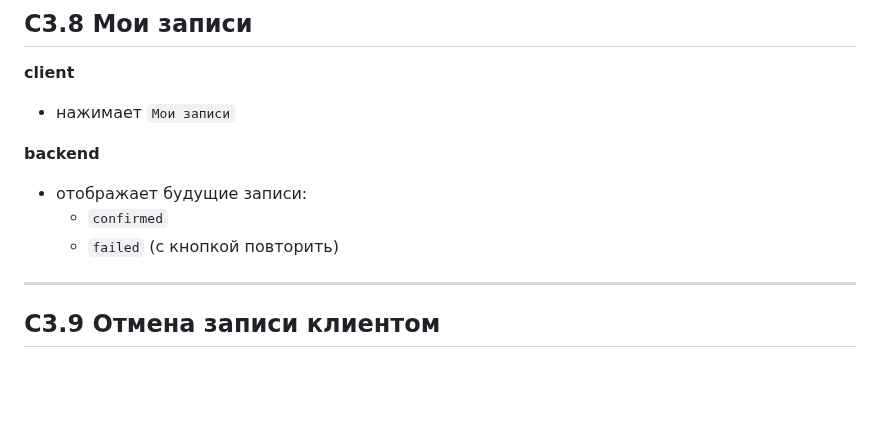
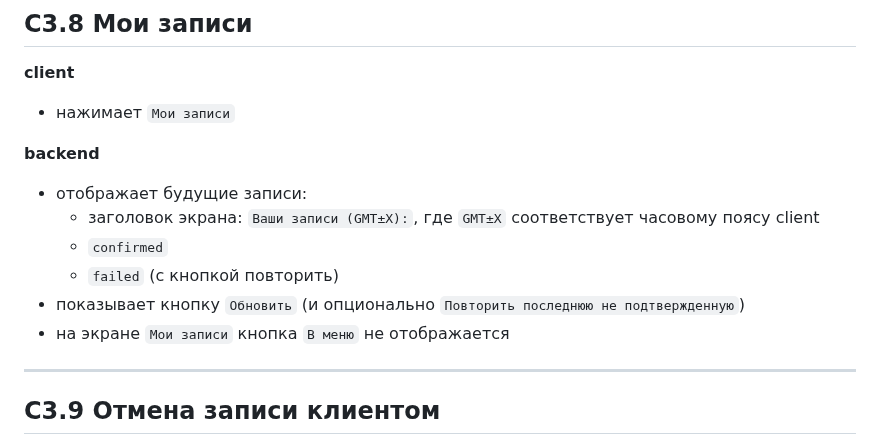
Before and after one commit to abosov/m_bot, a Markdown page: 10_user_stories/US-03_client_booking_flow.md, the part around the change. Rendered like a GitHub page; blank space fills up the shorter version.

Commit message:
PROMPT 4/4 — документация: отразить изменения в UX Мои записи (post-factum)

```diff
--- a/10_user_stories/US-03_client_booking_flow.md
+++ b/10_user_stories/US-03_client_booking_flow.md
@@ -195,8 +195,11 @@
 
 **backend**
 - отображает будущие записи:
+  - заголовок экрана: `Ваши записи (GMT±X):`, где `GMT±X` соответствует часовому поясу client
   - `confirmed`
   - `failed` (с кнопкой повторить)
+- показывает кнопку `Обновить` (и опционально `Повторить последнюю не подтвержденную`)
+- на экране `Мои записи` кнопка `В меню` не отображается
 
 ---
 
```
